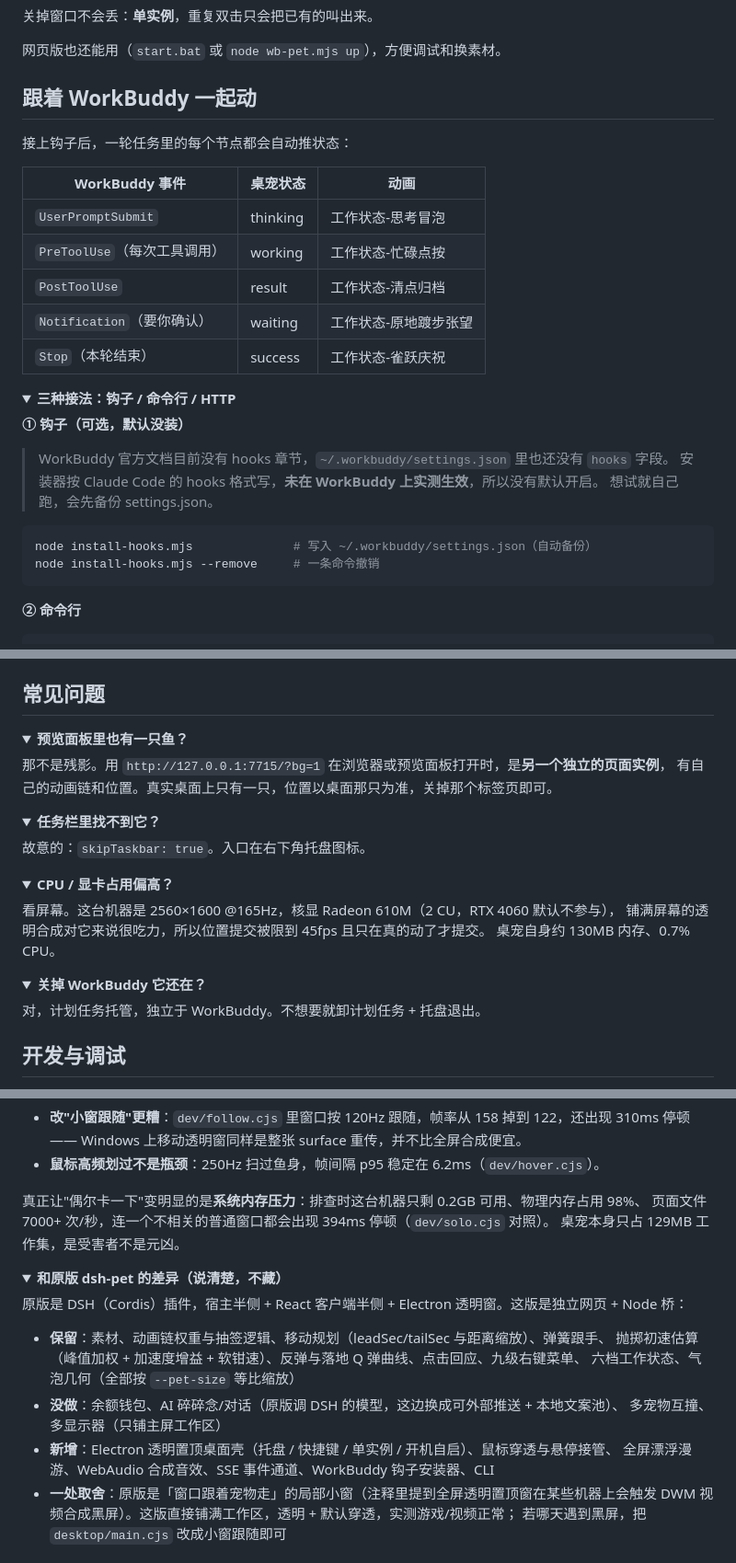
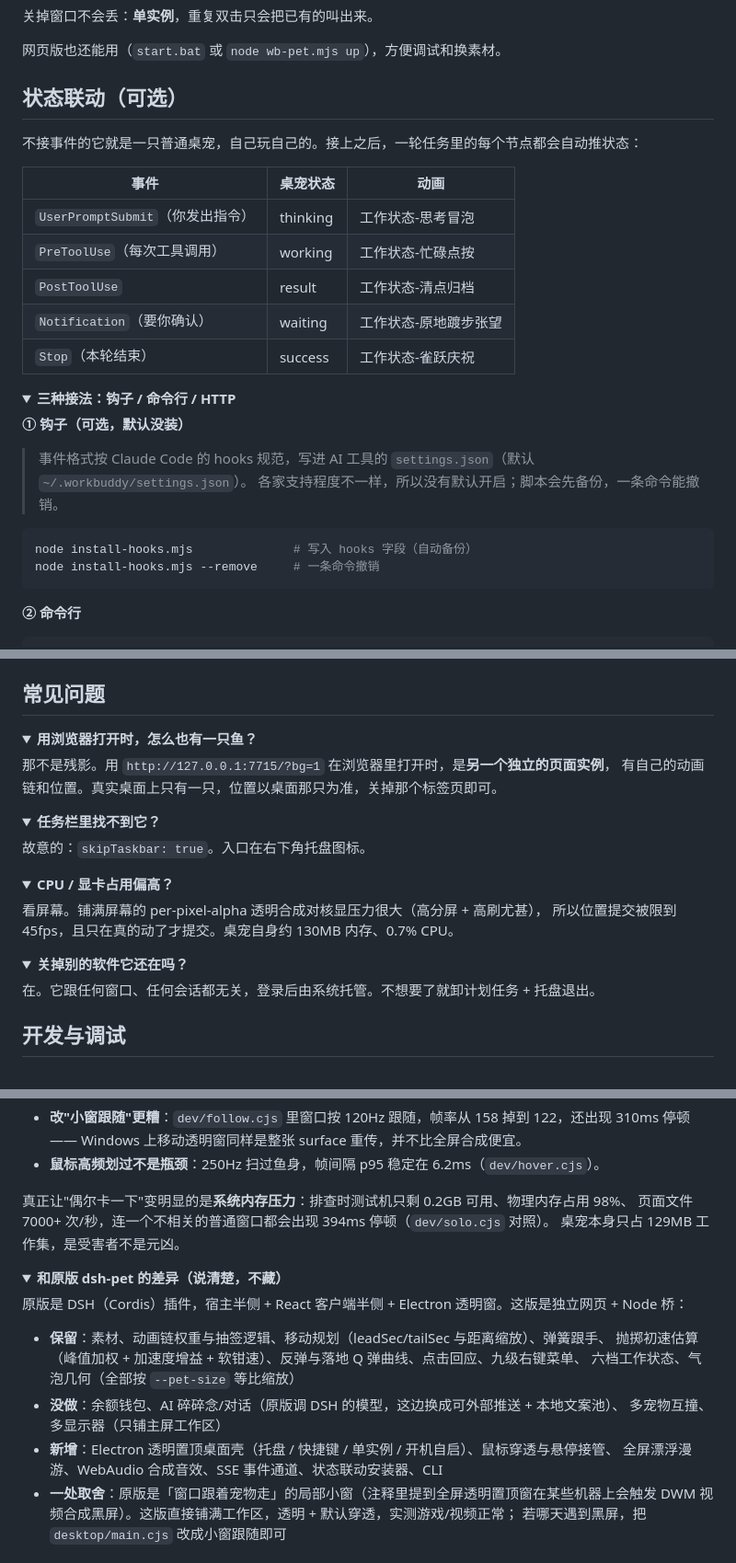
Before and after one commit to Hetu-108/workbuddy-pet, a Markdown page: README.md, 3 parts joined by grey strips. Shown: that part at 92% size. Drawn GitHub-style; folded sections open.

````diff
--- a/README.md
+++ b/README.md
@@ -107,13 +107,13 @@
 
 网页版也还能用（`start.bat` 或 `node wb-pet.mjs up`），方便调试和换素材。
 
-## 跟着 WorkBuddy 一起动
+## 状态联动（可选）
 
-接上钩子后，一轮任务里的每个节点都会自动推状态：
+不接事件的它就是一只普通桌宠，自己玩自己的。接上之后，一轮任务里的每个节点都会自动推状态：
 
-| WorkBuddy 事件 | 桌宠状态 | 动画 |
+| 事件 | 桌宠状态 | 动画 |
 | --- | --- | --- |
-| `UserPromptSubmit` | thinking | 工作状态-思考冒泡 |
+| `UserPromptSubmit`（你发出指令） | thinking | 工作状态-思考冒泡 |
 | `PreToolUse`（每次工具调用） | working | 工作状态-忙碌点按 |
 | `PostToolUse` | result | 工作状态-清点归档 |
 | `Notification`（要你确认） | waiting | 工作状态-原地踱步张望 |
@@ -124,12 +124,11 @@
 
 **① 钩子（可选，默认没装）**
 
-> WorkBuddy 官方文档目前没有 hooks 章节，`~/.workbuddy/settings.json` 里也还没有 `hooks` 字段。
-> 安装器按 Claude Code 的 hooks 格式写，**未在 WorkBuddy 上实测生效**，所以没有默认开启。
-> 想试就自己跑，会先备份 settings.json。
+> 事件格式按 Claude Code 的 hooks 规范，写进 AI 工具的 `settings.json`（默认 `~/.workbuddy/settings.json`）。
+> 各家支持程度不一样，所以没有默认开启；脚本会先备份，一条命令能撤销。
 
 ```bash
-node install-hooks.mjs              # 写入 ~/.workbuddy/settings.json（自动备份）
+node install-hooks.mjs              # 写入 hooks 字段（自动备份）
 node install-hooks.mjs --remove     # 一条命令撤销
 ```
 
@@ -224,9 +220,9 @@ Unregister-ScheduledTask -TaskName "WBPet" -Confirm:$false          # 彻底移
 ## 常见问题
 
 <details>
-<summary><b>预览面板里也有一只鱼？</b></summary>
+<summary><b>用浏览器打开时，怎么也有一只鱼？</b></summary>
 
-那不是残影。用 `http://127.0.0.1:7715/?bg=1` 在浏览器或预览面板打开时，是**另一个独立的页面实例**，
+那不是残影。用 `http://127.0.0.1:7715/?bg=1` 在浏览器里打开时，是**另一个独立的页面实例**，
 有自己的动画链和位置。真实桌面上只有一只，位置以桌面那只为准，关掉那个标签页即可。
 
 </details>
@@ -241,16 +237,15 @@ Unregister-ScheduledTask -TaskName "WBPet" -Confirm:$false          # 彻底移
 <details>
 <summary><b>CPU / 显卡占用偏高？</b></summary>
 
-看屏幕。这台机器是 2560×1600 @165Hz，核显 Radeon 610M（2 CU，RTX 4060 默认不参与），
-铺满屏幕的透明合成对它来说很吃力，所以位置提交被限到 45fps 且只在真的动了才提交。
-桌宠自身约 130MB 内存、0.7% CPU。
+看屏幕。铺满屏幕的 per-pixel-alpha 透明合成对核显压力很大（高分屏 + 高刷尤甚），
+所以位置提交被限到 45fps，且只在真的动了才提交。桌宠自身约 130MB 内存、0.7% CPU。
 
 </details>
 
 <details>
-<summary><b>关掉 WorkBuddy 它还在？</b></summary>
+<summary><b>关掉别的软件它还在吗？</b></summary>
 
-对，计划任务托管，独立于 WorkBuddy。不想要就卸计划任务 + 托盘退出。
+在。它跟任何窗口、任何会话都无关，登录后由系统托管。不想要了就卸计划任务 + 托盘退出。
 
 </details>
 
@@ -310,7 +305,7 @@ per-pixel-alpha 分层窗重新合成 165 次。按每帧 15.7MB 算，等于每
   —— Windows 上移动透明窗同样是整张 surface 重传，并不比全屏合成便宜。
 - **鼠标高频划过不是瓶颈**：250Hz 扫过鱼身，帧间隔 p95 稳定在 6.2ms（`dev/hover.cjs`）。
 
-真正让"偶尔卡一下"变明显的是**系统内存压力**：排查时这台机器只剩 0.2GB 可用、物理内存占用 98%、
+真正让"偶尔卡一下"变明显的是**系统内存压力**：排查时测试机只剩 0.2GB 可用、物理内存占用 98%、
 页面文件 7000+ 次/秒，连一个不相关的普通窗口都会出现 394ms 停顿（`dev/solo.cjs` 对照）。
 桌宠本身只占 129MB 工作集，是受害者不是元凶。
 
@@ -327,7 +322,7 @@ per-pixel-alpha 分层窗重新合成 165 次。按每帧 15.7MB 算，等于每
 - **没做**：余额钱包、AI 碎碎念/对话（原版调 DSH 的模型，这边换成可外部推送 + 本地文案池）、
   多宠物互撞、多显示器（只铺主屏工作区）
 - **新增**：Electron 透明置顶桌面壳（托盘 / 快捷键 / 单实例 / 开机自启）、鼠标穿透与悬停接管、
-  全屏漂浮漫游、WebAudio 合成音效、SSE 事件通道、WorkBuddy 钩子安装器、CLI
+  全屏漂浮漫游、WebAudio 合成音效、SSE 事件通道、状态联动安装器、CLI
 - **一处取舍**：原版是「窗口跟着宠物走」的局部小窗（注释里提到全屏透明置顶窗在某些机器上会触发
   DWM 视频合成黑屏）。这版直接铺满工作区，透明 + 默认穿透，实测游戏/视频正常；
   若哪天遇到黑屏，把 `desktop/main.cjs` 改成小窗跟随即可
````
Also changed, not shown: other parts of README.md (+18 -21 lines), docs/DESIGN.md (+1 -1 lines), docs/hero.png, 9 other files.
